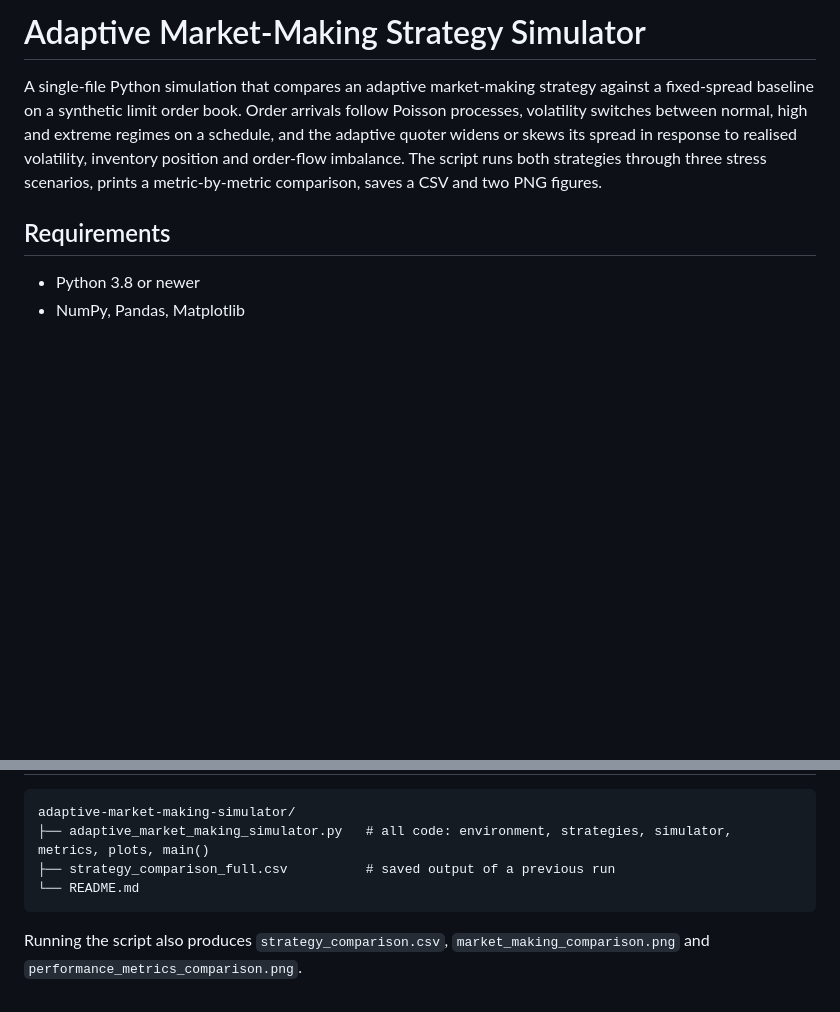
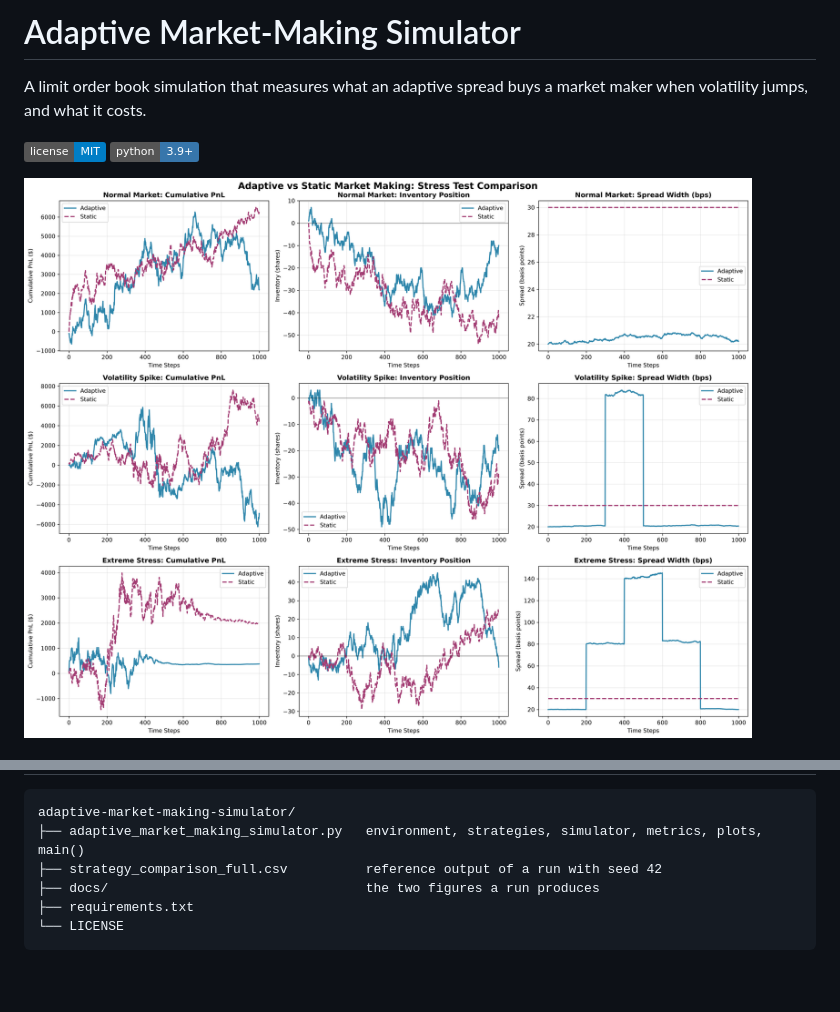
Before and after one commit to samarthpaliwal/adaptive-market-making-simulator, a Markdown page: README.md, 2 parts joined by grey strips. GitHub-like rendering; pictures changed too: docs/market_making_comparison.png (added); badges without logos; blank space fills up the shorter version.

````diff
--- a/README.md
+++ b/README.md
@@ -1,9 +1,9 @@
-# Adaptive Market-Making Strategy Simulator
+# Adaptive Market-Making Simulator
 
-A single-file Python simulation that compares an adaptive market-making strategy against a fixed-spread baseline on a synthetic limit order book. Order arrivals follow Poisson processes, volatility switches between normal, high and extreme regimes on a schedule, and the adaptive quoter widens or skews its spread in response to realised volatility, inventory position and order-flow imbalance. The script runs both strategies through three stress scenarios, prints a metric-by-metric comparison, saves a CSV and two PNG figures.
+A limit order book simulation that measures what an adaptive spread buys a market maker when volatility jumps, and what it costs.
 
-## Requirements
+![License: MIT](https://img.shields.io/badge/license-MIT-blue)
+![Python 3.9+](https://img.shields.io/badge/python-3.9%2B-3776AB?logo=python&logoColor=white)
 
-- Python 3.8 or newer
-- NumPy, Pandas, Matplotlib
+![Cumulative PnL, inventory and quoted spread for the adaptive and fixed-spread strategies in three scenarios](docs/market_making_comparison.png)
 
@@ -65,9 +90,9 @@ Parameters to experiment with are the attributes set in the strategy constructor
 
 ```
 adaptive-market-making-simulator/
-├── adaptive_market_making_simulator.py   # all code: environment, strategies, simulator, metrics, plots, main()
-├── strategy_comparison_full.csv          # saved output of a previous run
-└── README.md
+├── adaptive_market_making_simulator.py   environment, strategies, simulator, metrics, plots, main()
+├── strategy_comparison_full.csv          reference output of a run with seed 42
+├── docs/                                 the two figures a run produces
+├── requirements.txt
+└── LICENSE
 ```
-
-Running the script also produces `strategy_comparison.csv`, `market_making_comparison.png` and `performance_metrics_comparison.png`.
````
Also changed, not shown: other parts of README.md (+67 -42 lines), docs/performance_metrics_comparison.png (added), 3 other files.
